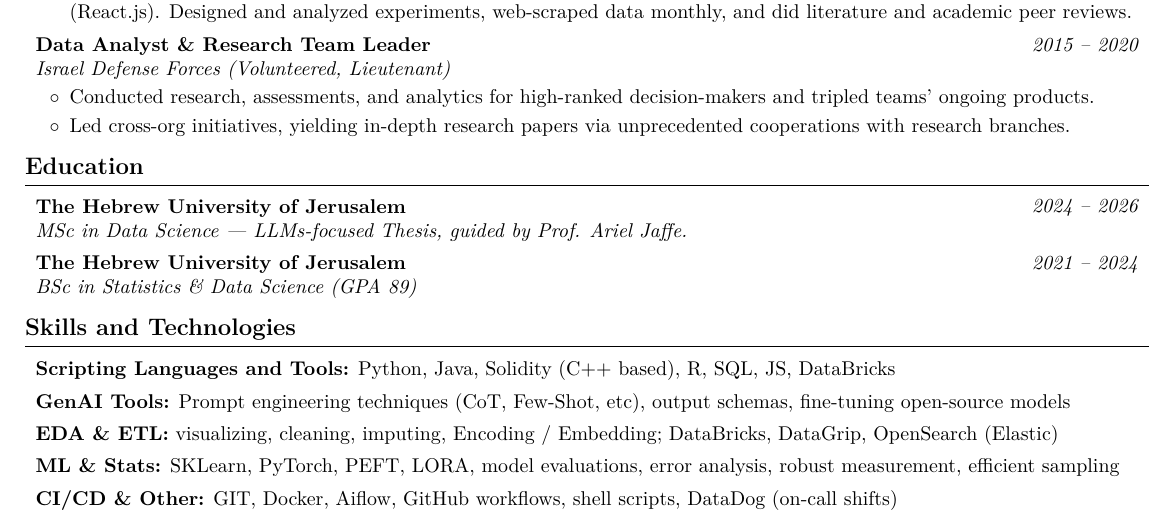
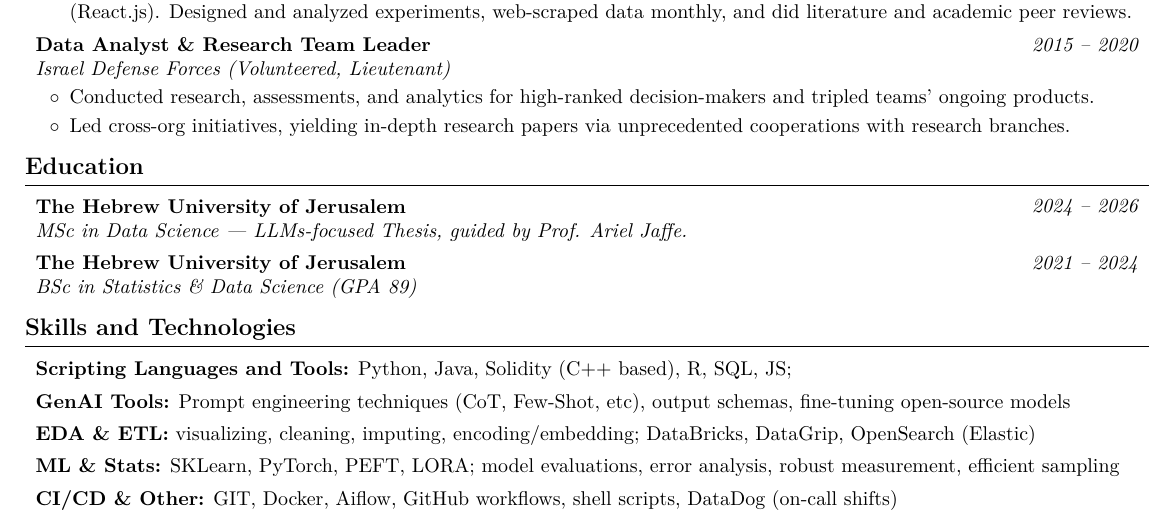
Before and after one commit to AvivGelfand/Resume, a LaTeX CV (Aviv_Gelfand_CV.tex): part of the page, cut so that both start at the same text. Compiled offline with pdfLaTeX.

Commit message:
Render the latest CV

```diff
--- a/Aviv_Gelfand_CV.tex
+++ b/Aviv_Gelfand_CV.tex
@@ -334,7 +334,7 @@
 
 
         \begin{onecolentry}
-            \textbf{Scripting Languages and Tools:} Python, Java, Solidity (C++ based), R, SQL, JS, DataBricks
+            \textbf{Scripting Languages and Tools:} Python, Java, Solidity (C++ based), R, SQL, JS;
         \end{onecolentry}
 
         \vspace{0.15 cm}
@@ -346,13 +346,13 @@
         \vspace{0.15 cm}
 
         \begin{onecolentry}
-            \textbf{EDA \& ETL:} visualizing, cleaning, imputing, Encoding / Embedding; DataBricks, DataGrip, OpenSearch (Elastic)
+            \textbf{EDA \& ETL:} visualizing, cleaning, imputing, encoding/embedding; DataBricks, DataGrip, OpenSearch (Elastic)
         \end{onecolentry}
 
         \vspace{0.15 cm}
 
         \begin{onecolentry}
-            \textbf{ML \& Stats:} SKLearn, PyTorch, PEFT, LORA, model evaluations, error analysis, robust measurement, efficient sampling
+            \textbf{ML \& Stats:} SKLearn, PyTorch, PEFT, LORA; model evaluations, error analysis, robust measurement, efficient sampling
         \end{onecolentry}
 
         \vspace{0.15 cm}
```
Also changed, not shown: Aviv_Gelfand_CV.pdf, Aviv_Gelfand_CV.png, README.md, 1 other file.
